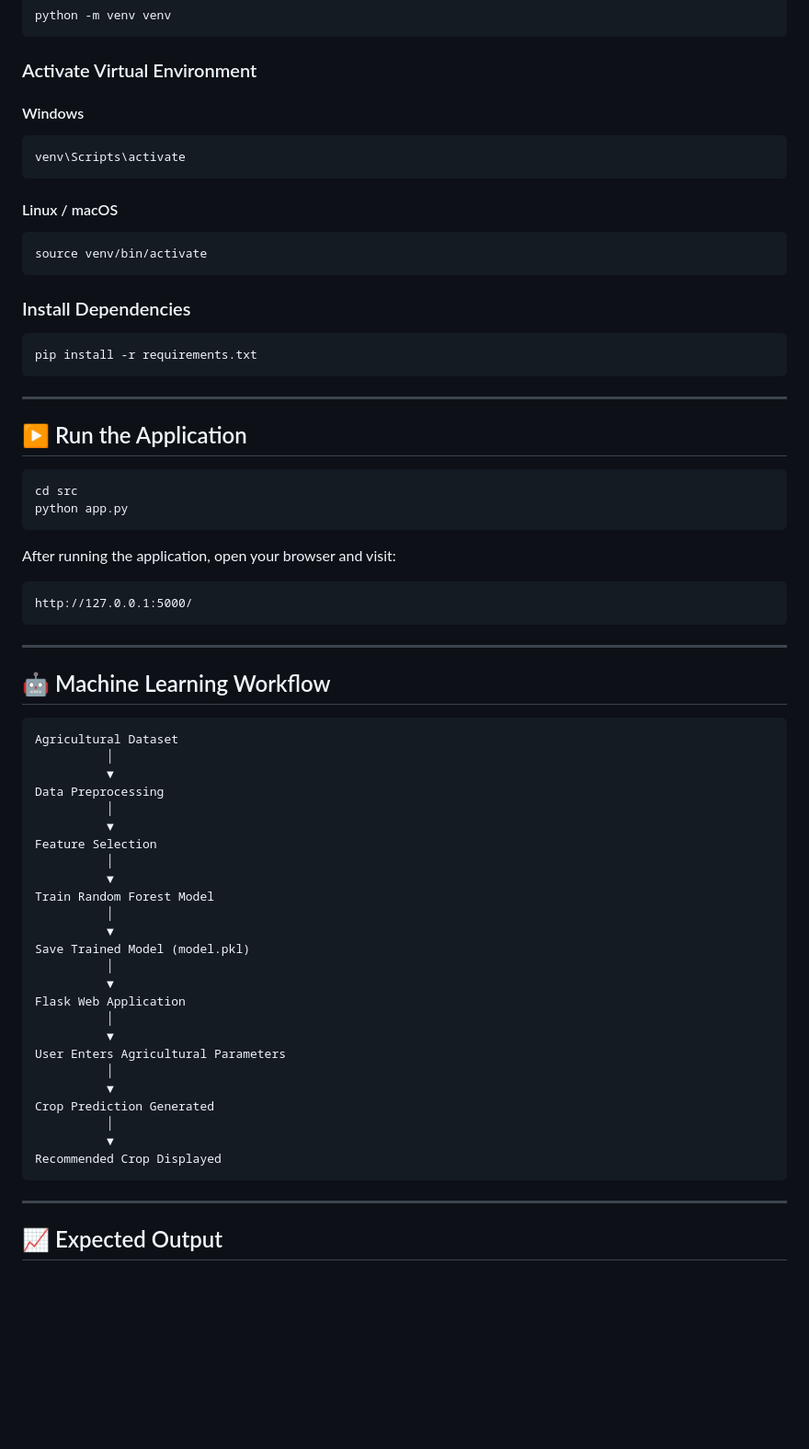
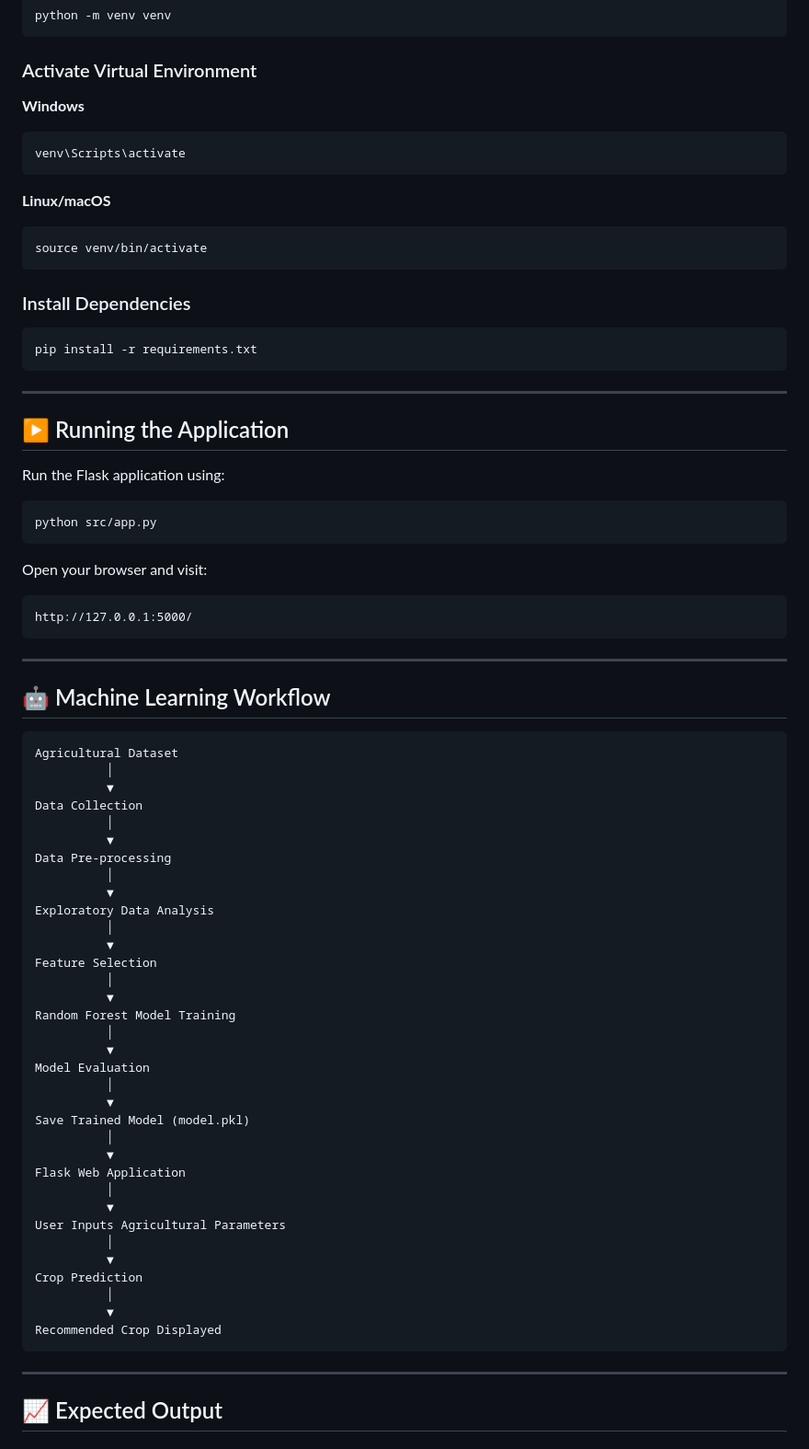
Before and after one commit to Farisa-11/OptiCrop-Smart-Agricultural-Production-Optimization-Engine, a Markdown page: README.md, the part around one of its changes. Shown at 92% size. GitHub-like rendering; blank space fills up the shorter version.

````diff
--- a/README.md
+++ b/README.md
@@ -147,13 +189,13 @@ python -m venv venv
 
 ### Activate Virtual Environment
 
-#### Windows
+**Windows**
 
 ```bash
 venv\Scripts\activate
 ```
 
-#### Linux / macOS
+**Linux/macOS**
 
 ```bash
 source venv/bin/activate
@@ -167,16 +209,17 @@ pip install -r requirements.txt
 
 ---
 
-## ▶️ Run the Application
+## ▶️ Running the Application
+
+Run the Flask application using:
 
 ```bash
-cd src
-python app.py
+python src/app.py
 ```
 
-After running the application, open your browser and visit:
+Open your browser and visit:
 
-```text
+```
 http://127.0.0.1:5000/
 ```
 
@@ -188,13 +231,22 @@ http://127.0.0.1:5000/
 Agricultural Dataset
           │
           ▼
-Data Preprocessing
+Data Collection
+          │
+          ▼
+Data Pre-processing
+          │
+          ▼
+Exploratory Data Analysis
           │
           ▼
 Feature Selection
           │
           ▼
-Train Random Forest Model
+Random Forest Model Training
+          │
+          ▼
+Model Evaluation
           │
           ▼
 Save Trained Model (model.pkl)
@@ -203,17 +255,16 @@ Save Trained Model (model.pkl)
 Flask Web Application
           │
           ▼
-User Enters Agricultural Parameters
+User Inputs Agricultural Parameters
           │
           ▼
-Crop Prediction Generated
+Crop Prediction
           │
           ▼
 Recommended Crop Displayed
 ```
 
 ---
-
 
 ## 📈 Expected Output
 
````
Also changed, not shown: other parts of README.md (+84 -36 lines).
